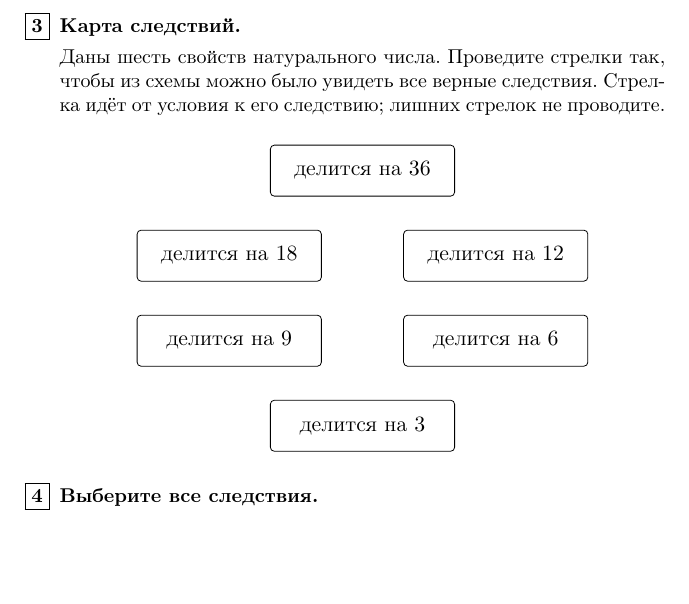
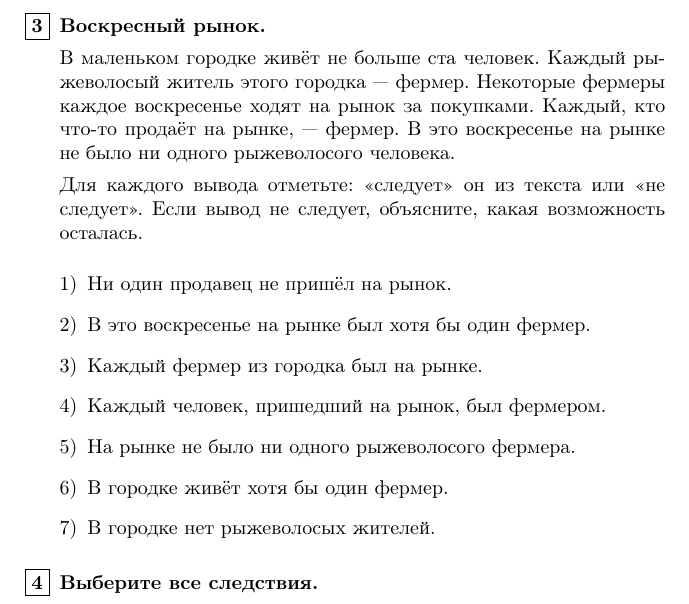
Before and after one commit to olgo1/6grade, a LaTeX book (main.tex, which reads lessons/001.tex): part of page 2 of 3, cut at the place of the change, the shorter picture padded with empty space. Compiled offline with pdfLaTeX.

Commit message:
Replace implication map with market story

```diff
--- a/lessons/001.tex
+++ b/lessons/001.tex
@@ -42,25 +42,25 @@
 
 \newpage
 
-\item \textbf{Карта следствий.}
+\item \textbf{Воскресный рынок.}
 
-Даны шесть свойств натурального числа. Проведите стрелки так, чтобы из схемы
-можно было увидеть все верные следствия. Стрелка идёт от условия к его следствию;
-лишних стрелок не проводите.
+В маленьком городке живёт не больше ста человек. Каждый рыжеволосый житель
+этого городка — фермер. Некоторые фермеры каждое воскресенье ходят на рынок
+за покупками. Каждый, кто что-то продаёт на рынке, — фермер. В это воскресенье
+на рынке не было ни одного рыжеволосого человека.
 
-\begin{center}
-\begin{tikzpicture}[
-    box/.style={draw,rounded corners=2pt,align=center,minimum width=3.25cm,minimum height=0.9cm,font=\small},
-    >=stealth
-]
-    \node[box] (a) at (0,2.2) {делится на $36$};
-    \node[box] (b) at (-2.35,0.7) {делится на $18$};
-    \node[box] (c) at (2.35,0.7) {делится на $12$};
-    \node[box] (d) at (-2.35,-0.8) {делится на $9$};
-    \node[box] (e) at (2.35,-0.8) {делится на $6$};
-    \node[box] (f) at (0,-2.3) {делится на $3$};
-\end{tikzpicture}
-\end{center}
+Для каждого вывода отметьте: «следует» он из текста или «не следует».
+Если вывод не следует, объясните, какая возможность осталась.
+
+\begin{enumerate}[label=\arabic*),itemsep=0.55em]
+\item Ни один продавец не пришёл на рынок.
+\item В это воскресенье на рынке был хотя бы один фермер.
+\item Каждый фермер из городка был на рынке.
+\item Каждый человек, пришедший на рынок, был фермером.
+\item На рынке не было ни одного рыжеволосого фермера.
+\item В городке живёт хотя бы один фермер.
+\item В городке нет рыжеволосых жителей.
+\end{enumerate}
 
 \item \textbf{Выберите все следствия.}
 
```
Also changed, not shown: output/pdf/lesson-01.pdf.
